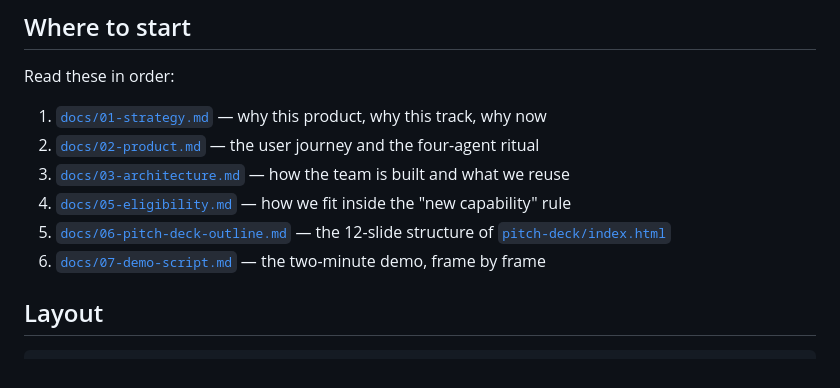
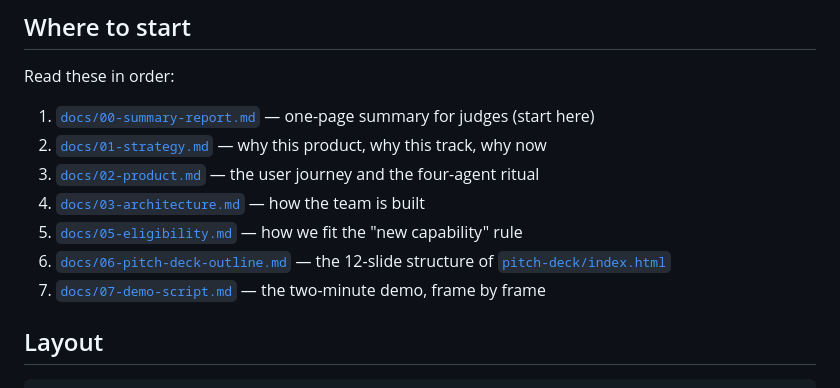
Before and after one commit to lm203688/nadi-agent, a Markdown page: README.md, the part around the change. Rendered like a GitHub page.

```diff
--- a/README.md
+++ b/README.md
@@ -24,12 +24,13 @@ A Planner asks the right questions. An Executor pulls from your wearables and a
 
 Read these in order:
 
-1. [`docs/01-strategy.md`](docs/01-strategy.md) — why this product, why this track, why now
-2. [`docs/02-product.md`](docs/02-product.md) — the user journey and the four-agent ritual
-3. [`docs/03-architecture.md`](docs/03-architecture.md) — how the team is built and what we reuse
-4. [`docs/05-eligibility.md`](docs/05-eligibility.md) — how we fit inside the "new capability" rule
-5. [`docs/06-pitch-deck-outline.md`](docs/06-pitch-deck-outline.md) — the 12-slide structure of [`pitch-deck/index.html`](pitch-deck/index.html)
-6. [`docs/07-demo-script.md`](docs/07-demo-script.md) — the two-minute demo, frame by frame
+1. [`docs/00-summary-report.md`](docs/00-summary-report.md) — one-page summary for judges (start here)
+2. [`docs/01-strategy.md`](docs/01-strategy.md) — why this product, why this track, why now
+3. [`docs/02-product.md`](docs/02-product.md) — the user journey and the four-agent ritual
+4. [`docs/03-architecture.md`](docs/03-architecture.md) — how the team is built
+5. [`docs/05-eligibility.md`](docs/05-eligibility.md) — how we fit the "new capability" rule
+6. [`docs/06-pitch-deck-outline.md`](docs/06-pitch-deck-outline.md) — the 12-slide structure of [`pitch-deck/index.html`](pitch-deck/index.html)
+7. [`docs/07-demo-script.md`](docs/07-demo-script.md) — the two-minute demo, frame by frame
 
 ## Layout
 
```
Also changed, not shown: docs/00-summary-report.md (added, +92 -0 lines).
